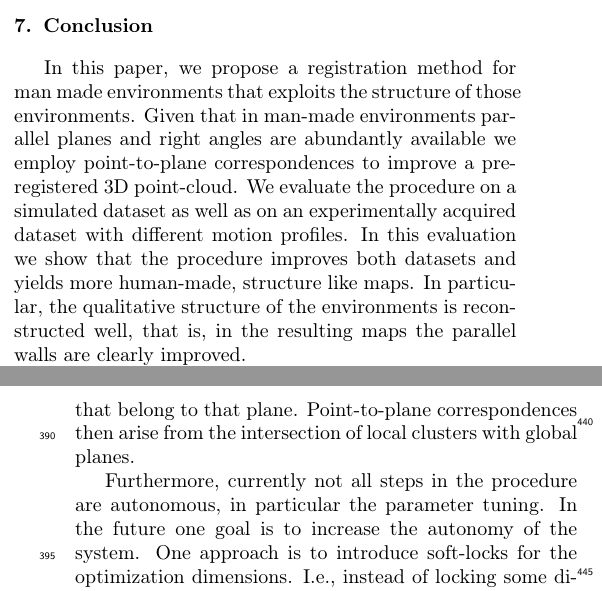
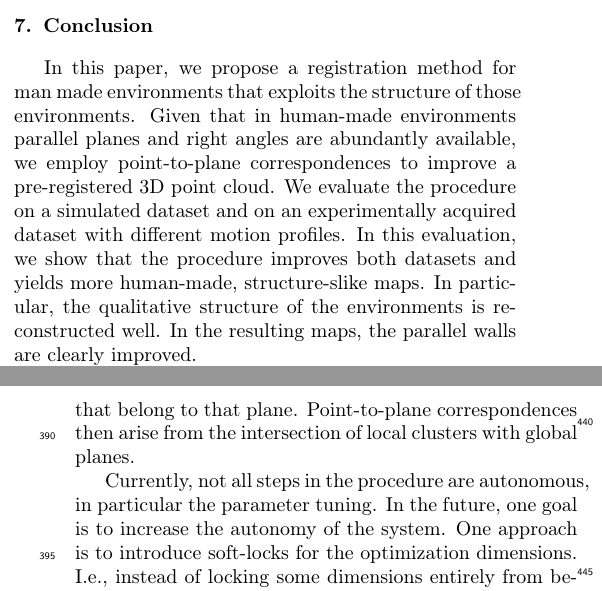
Before and after one commit to fallow24/SphereTDP, a LaTeX paper (Latex/main.tex, which reads Latex/sections/conclusion.tex): two parts of the columns of pages 5 and 7 of 9, joined at a grey line, cut so that both start at the same text. Compiled offline with pdfLaTeX.

Commit message:
small corrections conclusion

```diff
--- a/Latex/sections/conclusion.tex
+++ b/Latex/sections/conclusion.tex
@@ -2,9 +2,10 @@
 \section{Conclusion}
 
 In this paper, we propose a registration method for man made environments that exploits the structure of those environments.
-Given that in man-made environments parallel planes and right angles are abundantly available we employ point-to-plane correspondences to improve a pre-registered 3D point-cloud.
-We evaluate the procedure on a simulated dataset as well as on an experimentally acquired dataset with different motion profiles.
-In this evaluation we show that the procedure improves both datasets and yields more human-made, structure like maps.
-In particular, the qualitative structure of the environments is reconstructed well, that is, in the resulting maps the parallel walls are clearly improved.
+Given that in human-made environments parallel planes and right angles are abundantly available, we employ point-to-plane correspondences to improve a pre-registered 3D point cloud.
+We evaluate the procedure on a simulated dataset and on an experimentally acquired dataset with different motion profiles.
+In this evaluation, we show that the procedure improves both datasets and yields more human-made, structure-slike maps.
+In particular, the qualitative structure of the environments is reconstructed well.
+In the resulting maps, the parallel walls are clearly improved.
 
 However, as \ref{sec:floatres} shows, some outliers remain due to the simplistic point-to-plane correspondence model, which is to be improved in future studies.
@@ -12,8 +13,8 @@ One idea to do so is to employ a local clustering technique onto the individual
 Points from the scan with a similar normal get clustered together if their distance is small enough.
-This way, a cluster represents a local plane, while at the same time storing all the points that belong to that plane.
+This way, a cluster represents a local plane while at the same time storing all the points that belong to that plane.
 Point-to-plane correspondences then arise from the intersection of local clusters with global planes.
 
-Furthermore, currently not all steps in the procedure are autonomous, in particular the parameter tuning.
-In the future one goal is to increase the autonomy of the system.
+Currently, not all steps in the procedure are autonomous, in particular the parameter tuning.
+In the future, one goal is to increase the autonomy of the system.
 One approach is to introduce soft-locks for the optimization dimensions.
 I.e., instead of locking some dimensions entirely from being used for optimization, they are weighted based on the dynamics of the system that encode which noise source is more likely.
```
Also changed, not shown: Latex/sections/conclusion.tex (2 more changed lines).
